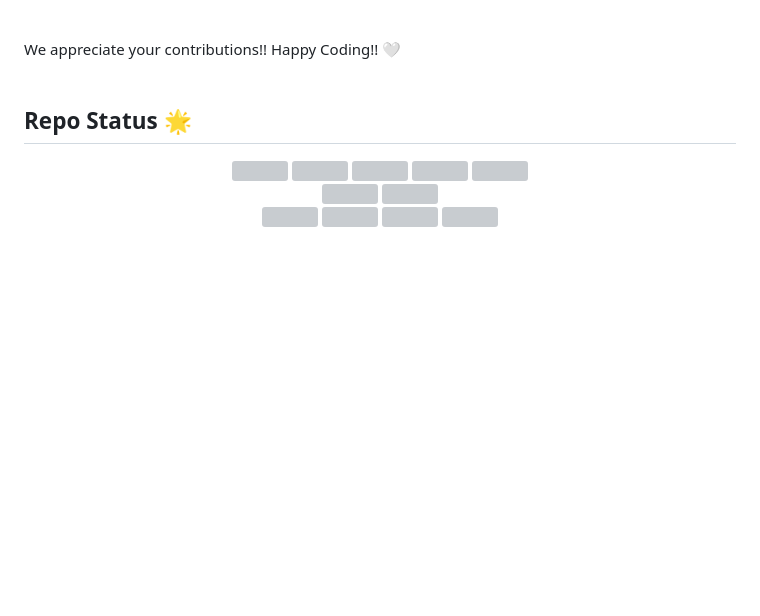
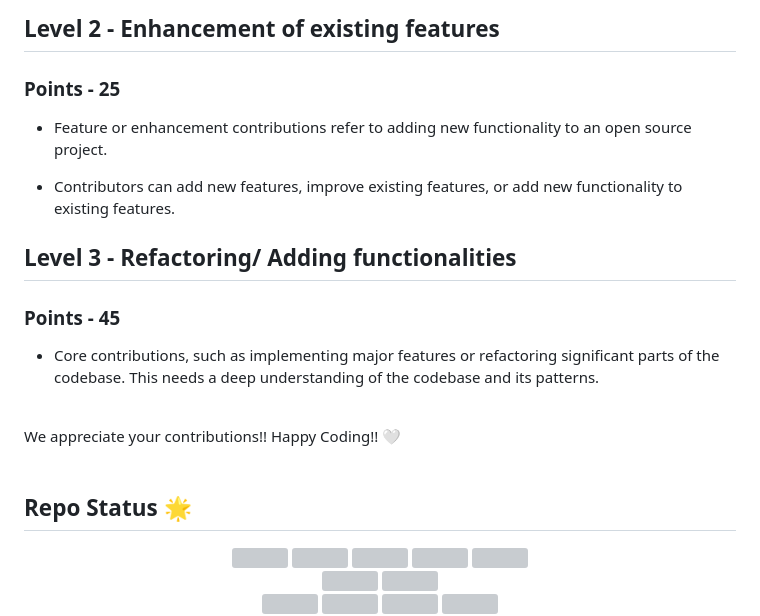
Before and after one commit to Anupkjha2601/food-recipes-website, a Markdown page: README.md, the part around one of its changes. Drawn GitHub-style; blank space fills up the shorter version; grey boxes are pictures that could not be loaded.

```diff
--- a/README.md
+++ b/README.md
@@ -107,3 +143,22 @@ Once approved, it will be merged into the main repository.
+<h2> Level 2 - Enhancement of existing features </h2>
+<h3> Points - 25 </h3>
+
+
+-  Feature or enhancement contributions refer to adding new functionality to an open source project.
+
+- Contributors can add new features, improve existing features, or add new functionality to existing features.
+
+
+
+
+
+
+<h2> Level 3 - Refactoring/ Adding functionalities </h2>
+<h3> Points - 45 </h3>
+
+
+- Core contributions, such as implementing major features or refactoring significant parts of the codebase. This needs a deep understanding of the codebase and its patterns.
+
 
 <br>
 We appreciate your contributions!! Happy Coding!! 🤍
```
Also changed, not shown: other parts of README.md (+62 -26 lines).
